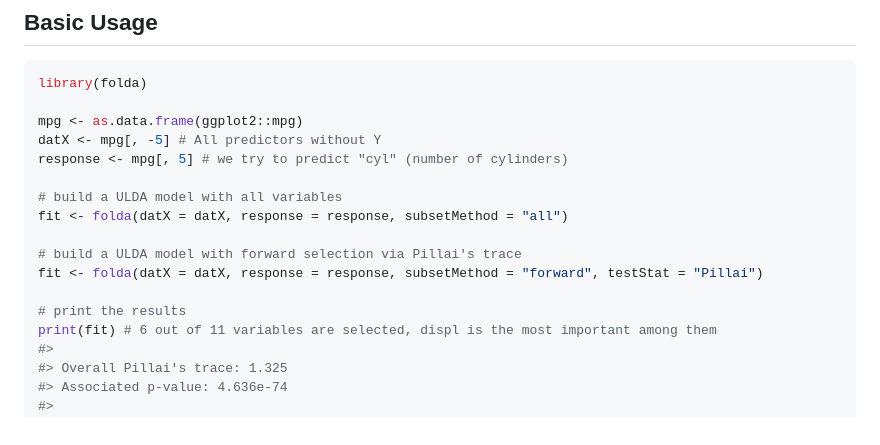
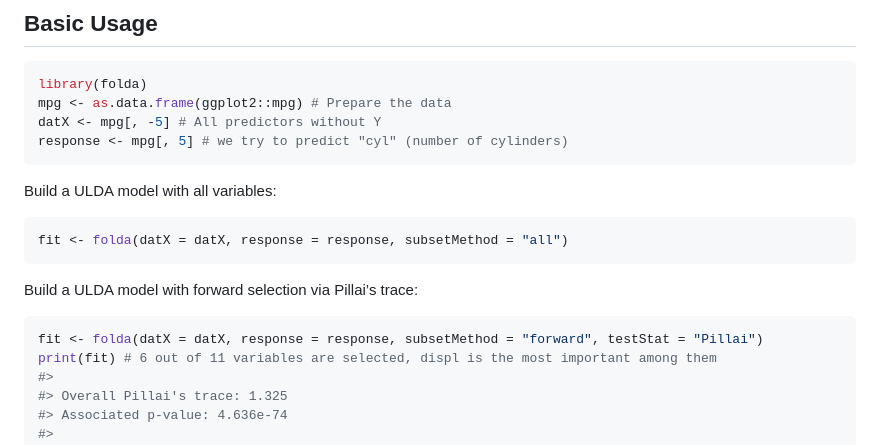
Before and after one commit to Moran79/folda, a Markdown page: README.md, the part around the change printed below. Rendered like a GitHub page.

````diff
--- a/README.md
+++ b/README.md
@@ -90,18 +86,21 @@ advantages over the classical framework:
 
 ``` r
 library(folda)
-
-mpg <- as.data.frame(ggplot2::mpg)
+mpg <- as.data.frame(ggplot2::mpg) # Prepare the data
 datX <- mpg[, -5] # All predictors without Y
 response <- mpg[, 5] # we try to predict "cyl" (number of cylinders)
+```
 
-# build a ULDA model with all variables
+Build a ULDA model with all variables:
+
+``` r
 fit <- folda(datX = datX, response = response, subsetMethod = "all")
+```
 
-# build a ULDA model with forward selection via Pillai's trace
+Build a ULDA model with forward selection via Pillai’s trace:
+
+``` r
 fit <- folda(datX = datX, response = response, subsetMethod = "forward", testStat = "Pillai")
-
-# print the results
 print(fit) # 6 out of 11 variables are selected, displ is the most important among them
 #>
 #> Overall Pillai's trace: 1.325
````
Also changed, not shown: other parts of README.md (+27 -17 lines), man/figures/README-unnamed-chunk-5-1.png (added), 2 other files.
